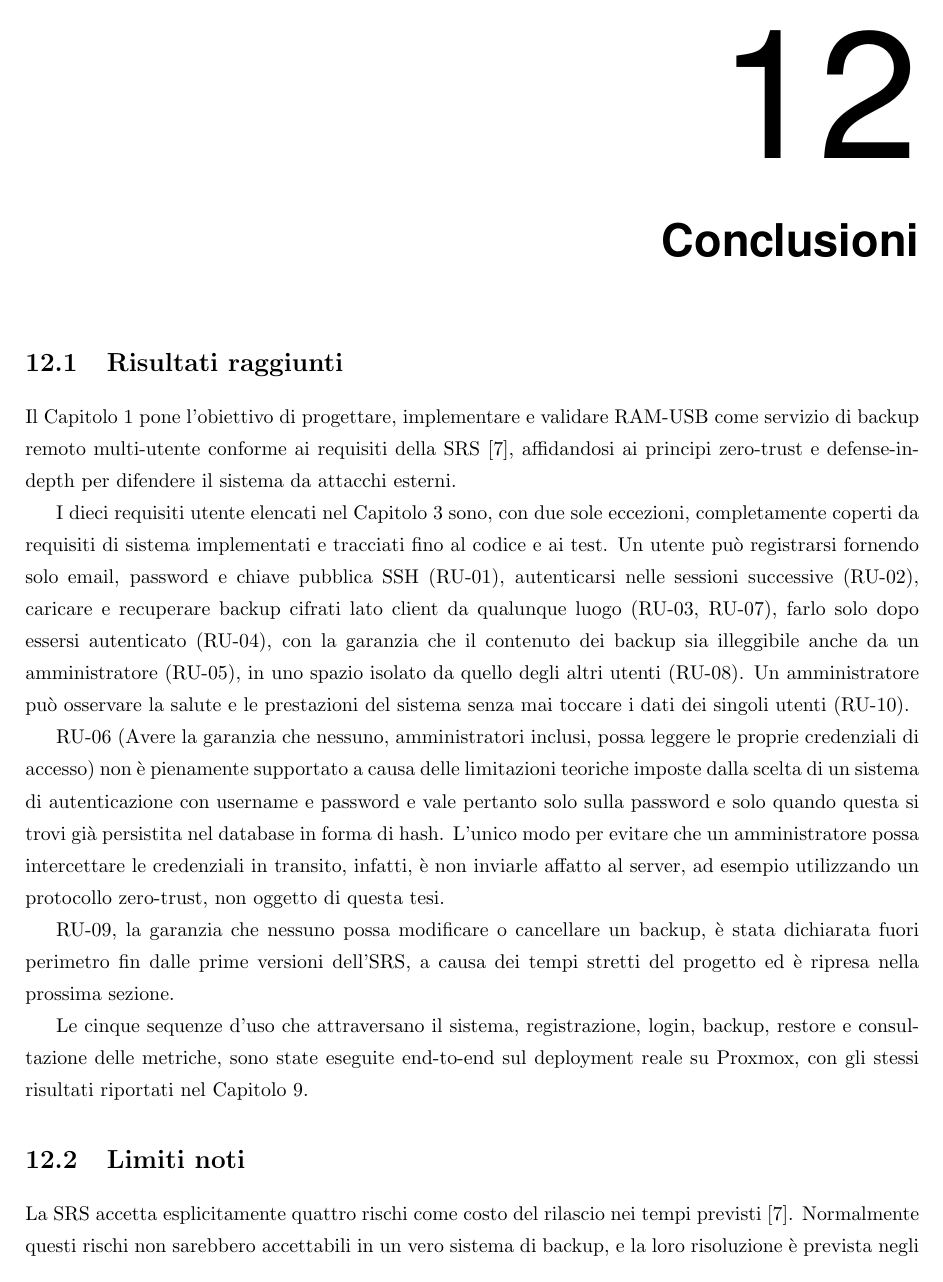
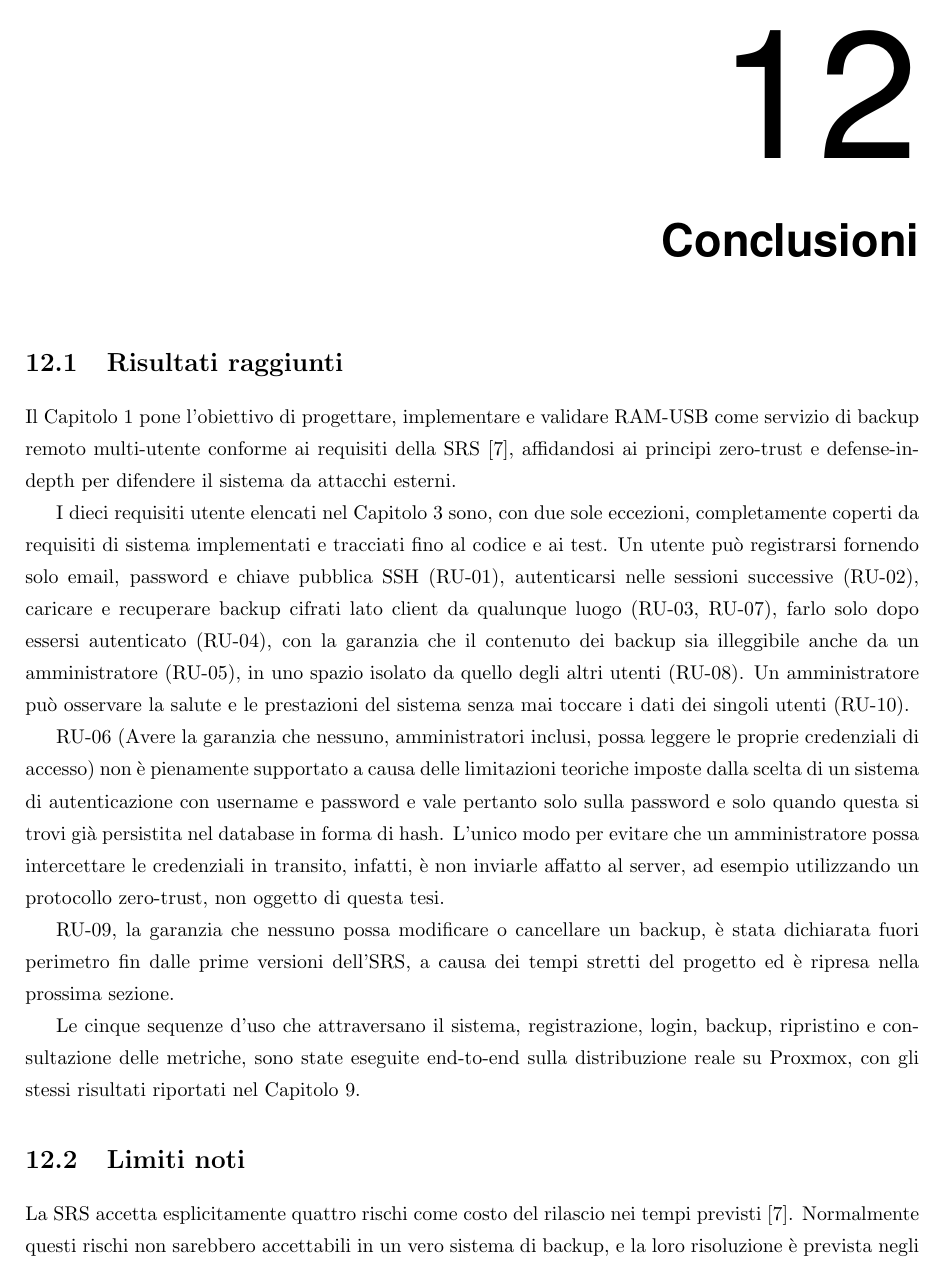
Before and after one commit to Verryx-02/RAM-USB, LaTeX slides (ThesisAtUniud/thesis_Verrengia.tex, which reads ThesisAtUniud/chapters/12_conclusioni.tex): page 63 of 82. Compiled offline with pdfLaTeX.

Commit message:
fix(project): translate restore and deployment to Italian in chapter 12 and correct a gender-agreement typo in its future-work section

```diff
--- a/ThesisAtUniud/chapters/12_conclusioni.tex
+++ b/ThesisAtUniud/chapters/12_conclusioni.tex
@@ -28,8 +28,8 @@ RU-09, la garanzia che nessuno possa modificare o cancellare un backup, è stata
 dichiarata fuori perimetro fin dalle prime versioni dell'SRS, a causa dei tempi stretti del progetto ed è
 ripresa nella prossima sezione.
 
-Le cinque sequenze d'uso che attraversano il sistema, registrazione, login, backup, restore e
-consultazione delle metriche, sono state eseguite end-to-end sul deployment reale su Proxmox, con gli
+Le cinque sequenze d'uso che attraversano il sistema, registrazione, login, backup, ripristino e
+consultazione delle metriche, sono state eseguite end-to-end sulla distribuzione reale su Proxmox, con gli
 stessi risultati riportati nel \autoref{chap:testing}.
 
 \section{Limiti noti}
```
Also changed, not shown: ThesisAtUniud/chapters/12_conclusioni.tex (2 more changed lines).
